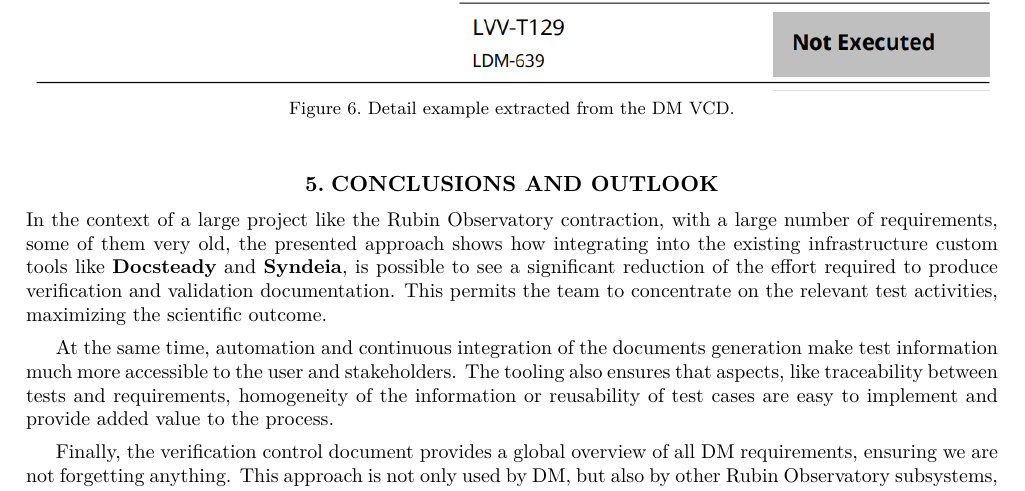
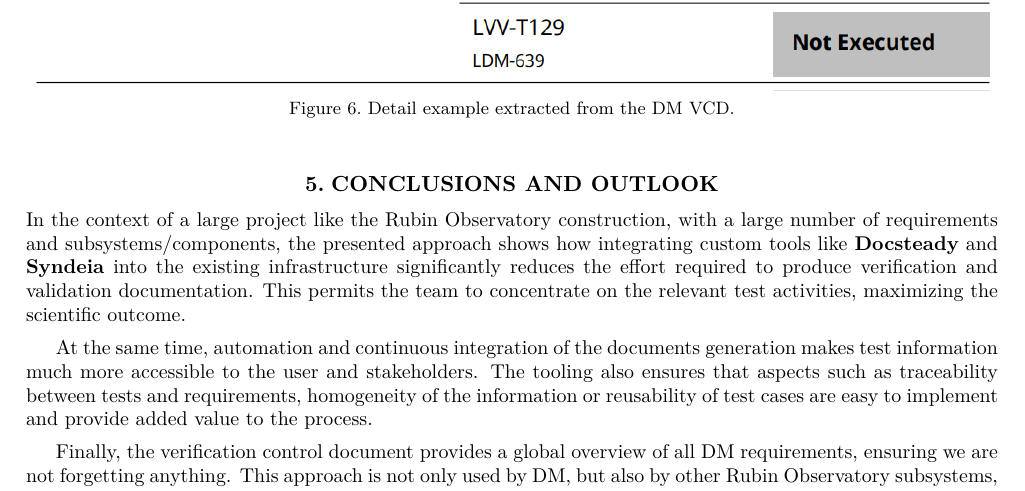
Before and after one commit to lsst-dm/dmtn-140, a LaTeX paper (DMTN-140.tex, which reads body.tex): part of page 8 of 8, cut so that both start at the same text. Compiled offline with XeLaTeX; a LaTeX package or settings file that is missing is left out.

Commit message:
Reviewd concludions

```diff
--- a/body.tex
+++ b/body.tex
@@ -278,15 +278,15 @@ At the same time it can be provided to review panels in order to demonstrate tha
 
 \section{Conclusions and Outlook}
 
-In the context of a large project like the Rubin Observatory contraction, with a large number of requirements,
-some of them very old, the presented approach shows how integrating into the existing infrastructure
-custom tools like \textbf{Docsteady} and \textbf{Syndeia}, is possible to see a significant reduction of the effort
+In the context of a large project like the Rubin Observatory construction, with a large number of requirements
+and subsystems/components, the presented approach shows how integrating custom tools like \textbf{Docsteady}
+and \textbf{Syndeia} into the existing infrastructure significantly reduces the effort
 required to produce verification and validation documentation.
 This permits the team to concentrate on the relevant test activities, maximizing the scientific outcome.
 
-At the same time, automation and continuous integration of the documents generation make test information
+At the same time, automation and continuous integration of the documents generation makes test information
 much more accessible to the user and stakeholders.
-The tooling also ensures that aspects, like traceability between tests and requirements, homogeneity of the information
+The tooling also ensures that aspects such as traceability between tests and requirements, homogeneity of the information
 or reusability of test cases are easy to implement and provide added value to the process.
 
 Finally, the verification control document provides a global overview of all DM requirements, ensuring we are not forgetting anything.
```
